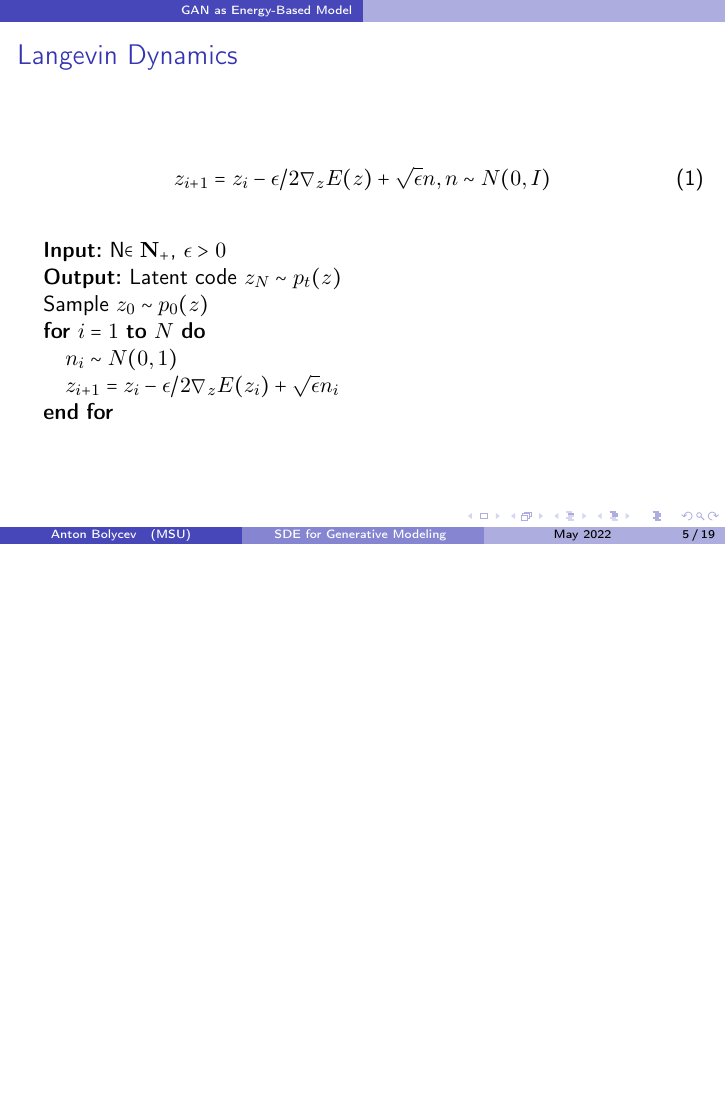
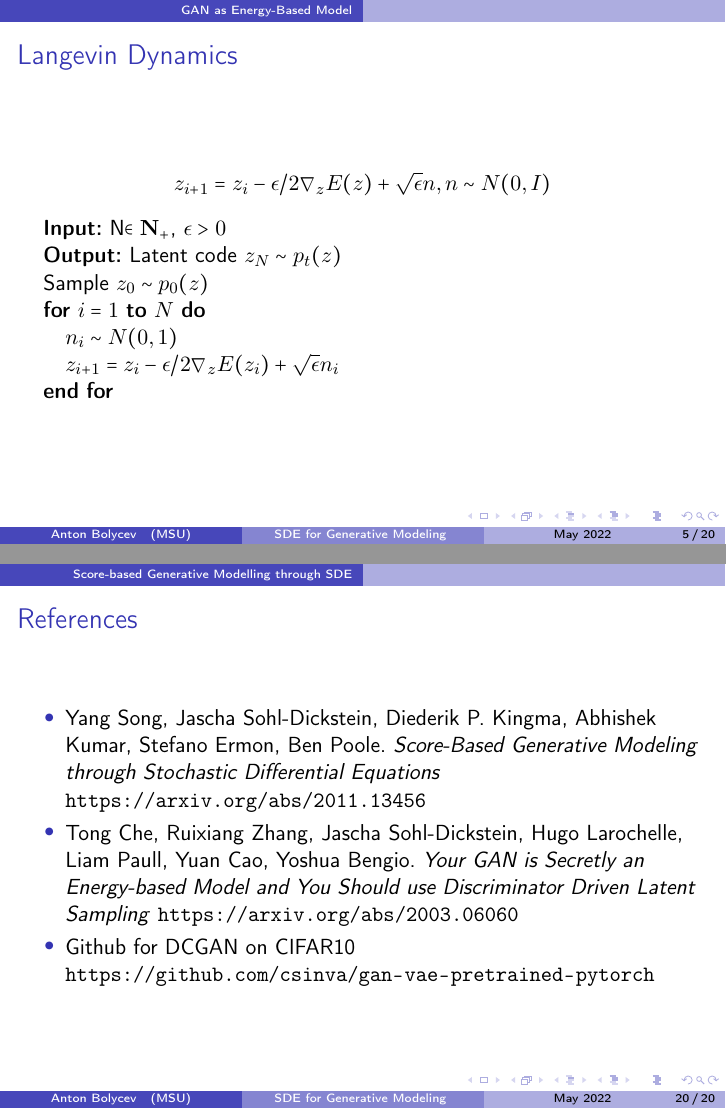
Before and after one commit to bolychevanton/msu_sde_gen_models, LaTeX slides (presentation/main.tex): page 5 of 19 before the commit and pages 5 and 20 of 20 after it, the two joined at a grey line, the shorter picture padded with empty space. Compiled offline with pdfLaTeX.

Commit message:
Final version

```diff
--- a/presentation/main.tex
+++ b/presentation/main.tex
@@ -38,9 +38,11 @@
     \end{frame}
 
     \begin{frame}{Langevin Dynamics}
-        \begin{equation}
+        \begin{equation*}
             z_{i+1} = z_i - \epsilon/2 \nabla_z E(z) + \sqrt{\epsilon} n, n \sim N(0, I)
-        \end{equation}
+        \end{equation*}
+
+        \begin{center}
          \begin{algorithmic}
             \STATE {\bfseries Input:} N$\in \mathbf{N}_+$, $\epsilon > 0$
             \STATE {\bfseries Output:} Latent code $z_N \sim p_t(z)$
@@ -173,6 +176,14 @@ where our trained score-based model $\mathbf{s}_{\boldsymbol{\theta}} *\left(\ma
         \end{center}
     \end{frame}
 
+    \begin{frame}{References}
+        \begin{itemize}
+            \item Yang Song, Jascha Sohl-Dickstein, Diederik P. Kingma, Abhishek Kumar, Stefano Ermon, Ben Poole. \textit{Score-Based Generative Modeling through Stochastic Differential Equations} \url{https://arxiv.org/abs/2011.13456}
+            \item Tong Che, Ruixiang Zhang, Jascha Sohl-Dickstein, Hugo Larochelle, Liam Paull, Yuan Cao, Yoshua Bengio. \textit{Your GAN is Secretly an Energy-based Model and You Should use Discriminator Driven Latent Sampling}  \url{https://arxiv.org/abs/2003.06060}
+            \item Github for DCGAN on CIFAR10 \url{https://github.com/csinva/gan-vae-pretrained-pytorch}
+        \end{itemize}
+    \end{frame}
+
     % \input{contents/introduction.tex}
     % \input{contents/statement.tex}
     % \input{contents/concepts.tex}
```
Also changed, not shown: presentation/main.tex (3 more changed lines), 1 other file.
